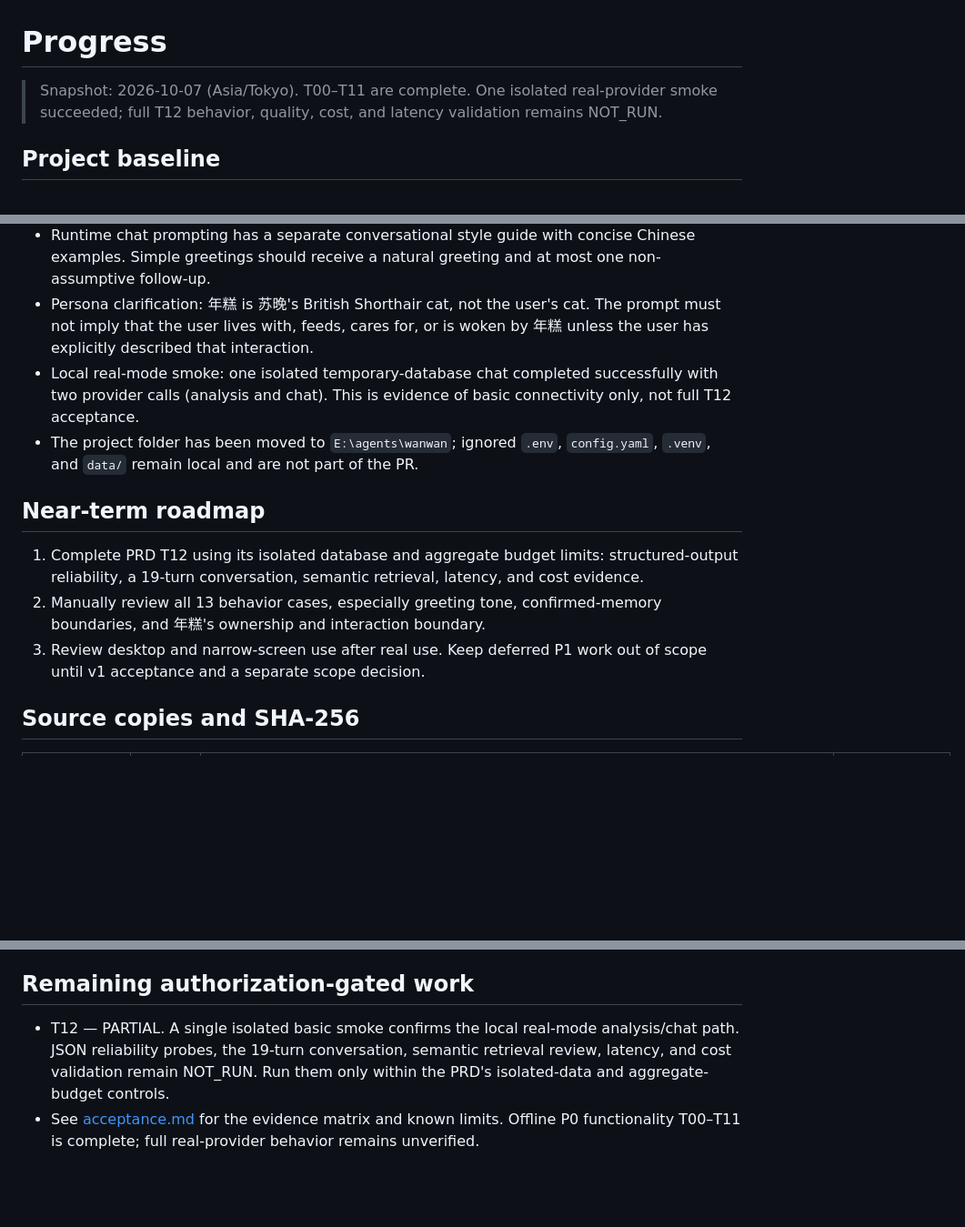
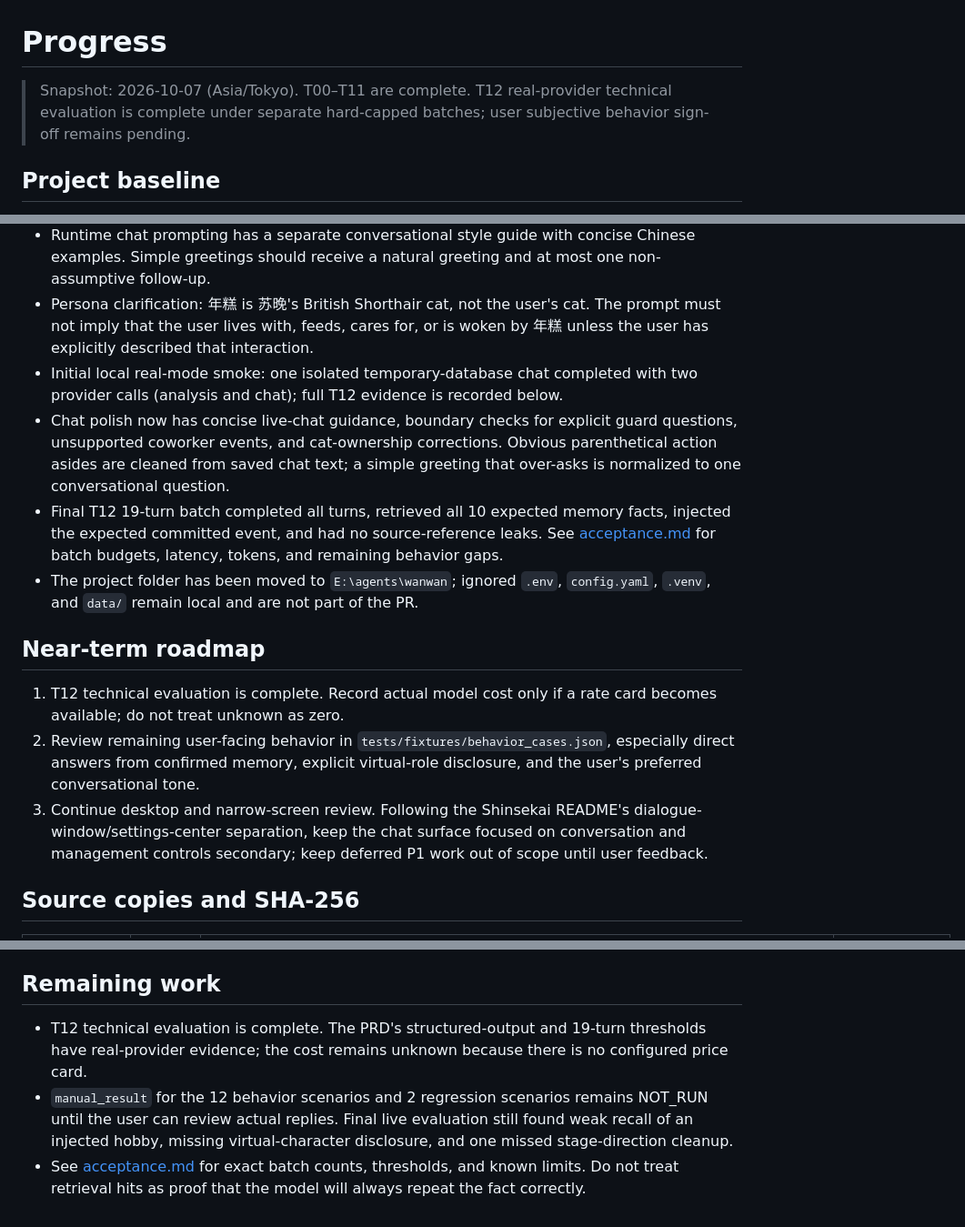
Before and after one commit to zgj0707/wanwan-chatbot, a Markdown page: docs/progress.md, 3 parts joined by grey strips. Shown at 91% size. Drawn GitHub-style; blank space fills up the shorter version.

Commit message:
docs: mark T12 evaluation complete

```diff
--- a/docs/progress.md
+++ b/docs/progress.md
@@ -1,6 +1,6 @@
 # Progress
 
-> Snapshot: 2026-10-07 (Asia/Tokyo). T00–T11 are complete. One isolated real-provider smoke succeeded; full T12 behavior, quality, cost, and latency validation remains NOT_RUN.
+> Snapshot: 2026-10-07 (Asia/Tokyo). T00–T11 are complete. T12 real-provider technical evaluation is complete under separate hard-capped batches; user subjective behavior sign-off remains pending.
 
 ## Project baseline
 
@@ -16,14 +16,16 @@
 - Chat UI now prioritizes the conversation and session list, moves management pages below the history, adds a mobile sidebar drawer, and offers optional starter prompts that fill the composer without sending.
 - Runtime chat prompting has a separate conversational style guide with concise Chinese examples. Simple greetings should receive a natural greeting and at most one non-assumptive follow-up.
 - Persona clarification: 年糕 is 苏晚's British Shorthair cat, not the user's cat. The prompt must not imply that the user lives with, feeds, cares for, or is woken by 年糕 unless the user has explicitly described that interaction.
-- Local real-mode smoke: one isolated temporary-database chat completed successfully with two provider calls (analysis and chat). This is evidence of basic connectivity only, not full T12 acceptance.
+- Initial local real-mode smoke: one isolated temporary-database chat completed with two provider calls (analysis and chat); full T12 evidence is recorded below.
+- Chat polish now has concise live-chat guidance, boundary checks for explicit guard questions, unsupported coworker events, and cat-ownership corrections. Obvious parenthetical action asides are cleaned from saved chat text; a simple greeting that over-asks is normalized to one conversational question.
+- Final T12 19-turn batch completed all turns, retrieved all 10 expected memory facts, injected the expected committed event, and had no source-reference leaks. See [acceptance.md](acceptance.md) for batch budgets, latency, tokens, and remaining behavior gaps.
 - The project folder has been moved to `E:\agents\wanwan`; ignored `.env`, `config.yaml`, `.venv`, and `data/` remain local and are not part of the PR.
 
 ## Near-term roadmap
 
-1. Complete PRD T12 using its isolated database and aggregate budget limits: structured-output reliability, a 19-turn conversation, semantic retrieval, latency, and cost evidence.
-2. Manually review all 13 behavior cases, especially greeting tone, confirmed-memory boundaries, and 年糕's ownership and interaction boundary.
-3. Review desktop and narrow-screen use after real use. Keep deferred P1 work out of scope until v1 acceptance and a separate scope decision.
+1. T12 technical evaluation is complete. Record actual model cost only if a rate card becomes available; do not treat unknown as zero.
+2. Review remaining user-facing behavior in `tests/fixtures/behavior_cases.json`, especially direct answers from confirmed memory, explicit virtual-role disclosure, and the user's preferred conversational tone.
+3. Continue desktop and narrow-screen review. Following the Shinsekai README's dialogue-window/settings-center separation, keep the chat surface focused on conversation and management controls secondary; keep deferred P1 work out of scope until user feedback.
 
 ## Source copies and SHA-256
 
@@ -170,7 +172,8 @@
 - Removed the temporary clean-install tree and synthetic acceptance data after verification. No real credentials were read or used.
 - Quality checks: `pip check` reported no broken requirements; `compileall`, `node --check ui/app.js`, and `git diff --check` passed. Git emitted only a README line-ending conversion warning during `git diff --check`.
 
-## Remaining authorization-gated work
+## Remaining work
 
-- T12 — PARTIAL. A single isolated basic smoke confirms the local real-mode analysis/chat path. JSON reliability probes, the 19-turn conversation, semantic retrieval review, latency, and cost validation remain NOT_RUN. Run them only within the PRD's isolated-data and aggregate-budget controls.
-- See [acceptance.md](acceptance.md) for the evidence matrix and known limits. Offline P0 functionality T00–T11 is complete; full real-provider behavior remains unverified.
+- T12 technical evaluation is complete. The PRD's structured-output and 19-turn thresholds have real-provider evidence; the cost remains unknown because there is no configured price card.
+- `manual_result` for the 12 behavior scenarios and 2 regression scenarios remains NOT_RUN until the user can review actual replies. Final live evaluation still found weak recall of an injected hobby, missing virtual-character disclosure, and one missed stage-direction cleanup.
+- See [acceptance.md](acceptance.md) for exact batch counts, thresholds, and known limits. Do not treat retrieval hits as proof that the model will always repeat the fact correctly.
```
